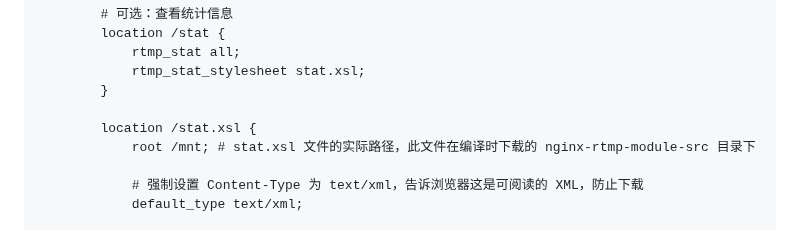
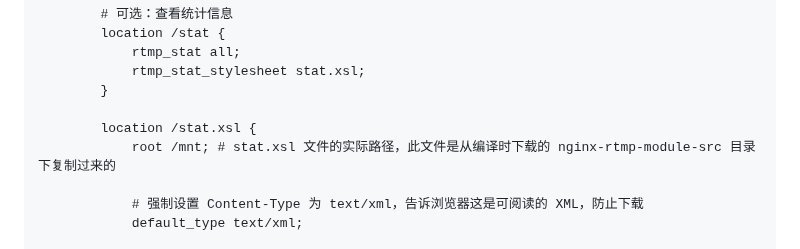
Before and after one commit to wenyamu/nginx-rtmp, a Markdown page: README.md, the part around the change. Rendered like a GitHub page.

```diff
--- a/README.md
+++ b/README.md
@@ -150,7 +150,7 @@ server {
         }
 
         location /stat.xsl {
-            root /mnt; # stat.xsl 文件的实际路径，此文件在编译时下载的 nginx-rtmp-module-src 目录下
+            root /mnt; # stat.xsl 文件的实际路径，此文件是从编译时下载的 nginx-rtmp-module-src 目录下复制过来的
 
             # 强制设置 Content-Type 为 text/xml，告诉浏览器这是可阅读的 XML，防止下载
             default_type text/xml;
```
